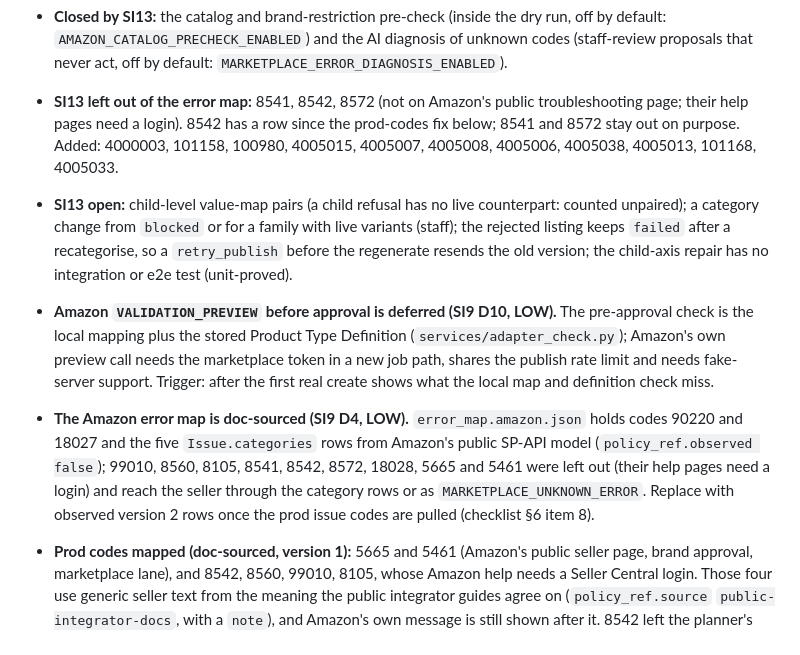
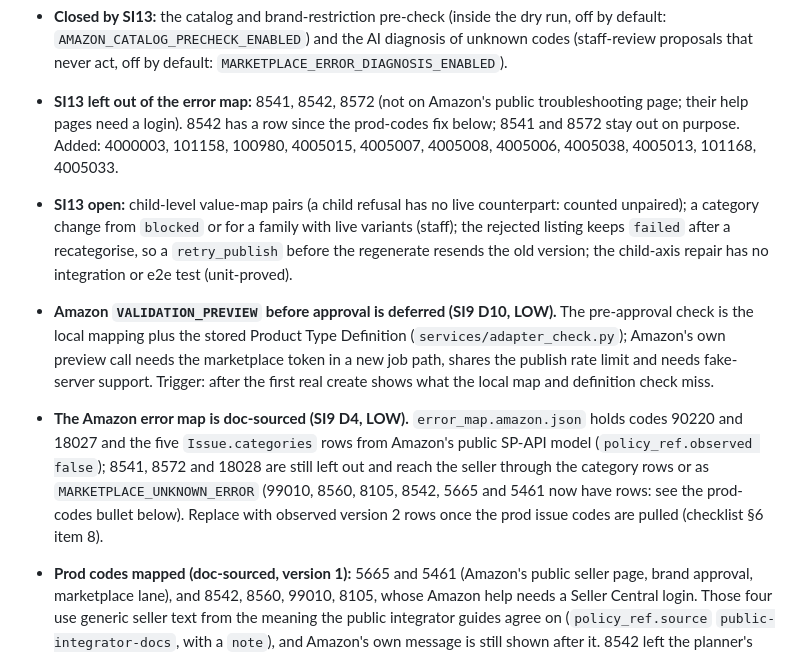
Before and after one commit to maniacultasset/ai-marketplace-os, a Markdown page: docs/review/KNOWN-ISSUES.md, the part around the change. GitHub-like rendering.

Commit message:
docs(known-issues): drop stale left-out list for the newly mapped Amazon codes

```diff
--- a/docs/review/KNOWN-ISSUES.md
+++ b/docs/review/KNOWN-ISSUES.md
@@ -190,8 +190,8 @@ or a client answer. When you fix an item, delete its row and cite the ADR or com
   `AMAZON_CATALOG_PRECHECK_ENABLED`) and the AI diagnosis of unknown codes (staff-review proposals that never act,
   off by default: `MARKETPLACE_ERROR_DIAGNOSIS_ENABLED`).
 - **SI13 left out of the error map:** 8541, 8542, 8572 (not on Amazon's public troubleshooting page; their help
-  pages need a login). 8542 has a row since the prod-codes fix below; 8541 and 8572 stay out on purpose. Added: 4000003, 101158, 100980, 4005015, 4005007, 4005008, 4005006, 4005038, 4005013,
-  101168, 4005033.
+  pages need a login). 8542 has a row since the prod-codes fix below; 8541 and 8572 stay out on purpose. Added:
+  4000003, 101158, 100980, 4005015, 4005007, 4005008, 4005006, 4005038, 4005013, 101168, 4005033.
 - **SI13 open:** child-level value-map pairs (a child refusal has no live counterpart: counted unpaired); a
   category change from `blocked` or for a family with live variants (staff); the rejected listing keeps `failed`
   after a recategorise, so a `retry_publish` before the regenerate resends the old version; the child-axis repair
@@ -201,9 +201,9 @@ or a client answer. When you fix an item, delete its row and cite the ADR or com
   marketplace token in a new job path, shares the publish rate limit and needs fake-server support. Trigger: after
   the first real create shows what the local map and definition check miss.
 - **The Amazon error map is doc-sourced (SI9 D4, LOW).** `error_map.amazon.json` holds codes 90220 and 18027 and the
-  five `Issue.categories` rows from Amazon's public SP-API model (`policy_ref.observed false`); 99010, 8560, 8105,
-  8541, 8542, 8572, 18028, 5665 and 5461 were left out (their help pages need a login) and reach the seller through
-  the category rows or as `MARKETPLACE_UNKNOWN_ERROR`. Replace with observed version 2 rows once the prod issue codes
+  five `Issue.categories` rows from Amazon's public SP-API model (`policy_ref.observed false`); 8541, 8572 and 18028
+  are still left out and reach the seller through the category rows or as `MARKETPLACE_UNKNOWN_ERROR` (99010, 8560,
+  8105, 8542, 5665 and 5461 now have rows: see the prod-codes bullet below). Replace with observed version 2 rows once the prod issue codes
   are pulled (checklist §6 item 8).
 - **Prod codes mapped (doc-sourced, version 1):** 5665 and 5461 (Amazon's public seller page, brand approval, marketplace
   lane), and 8542, 8560, 99010, 8105, whose Amazon help needs a Seller Central login. Those four use generic seller
```
